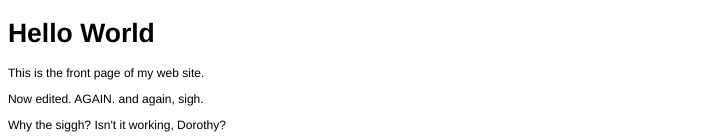
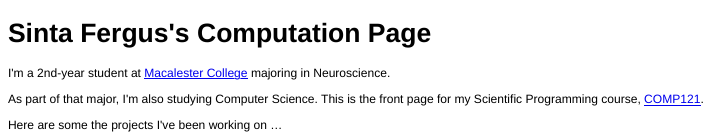
Before and after one commit to sfergus12/CS121-Work, an R Markdown document (index.Rmd): the page in a window 1100 px wide, from its top. The pictures show the output file index.html that the author committed with the source, opened offline.

Commit message:
new index

```diff
--- a/index.Rmd
+++ b/index.Rmd
@@ -1,7 +1,7 @@
-# Hello World
+# Sinta Fergus's Computation Page
 
-This is the front page of my web site.
+I'm a 2nd-year student at [Macalester College](www.macalester.edu) majoring in Neuroscience.
 
-Now edited. AGAIN. and again, sigh.
+As part of that major, I'm also studying Computer Science.  This is the front page for my Scientific Programming course, [COMP121] (http://dtkaplan.github.io/ScientificComputing/).
 
-Why the siggh?  Isn't it working, Dorothy?
+Here are some the projects I've been working on ...
```
Also changed, not shown: index.html.
